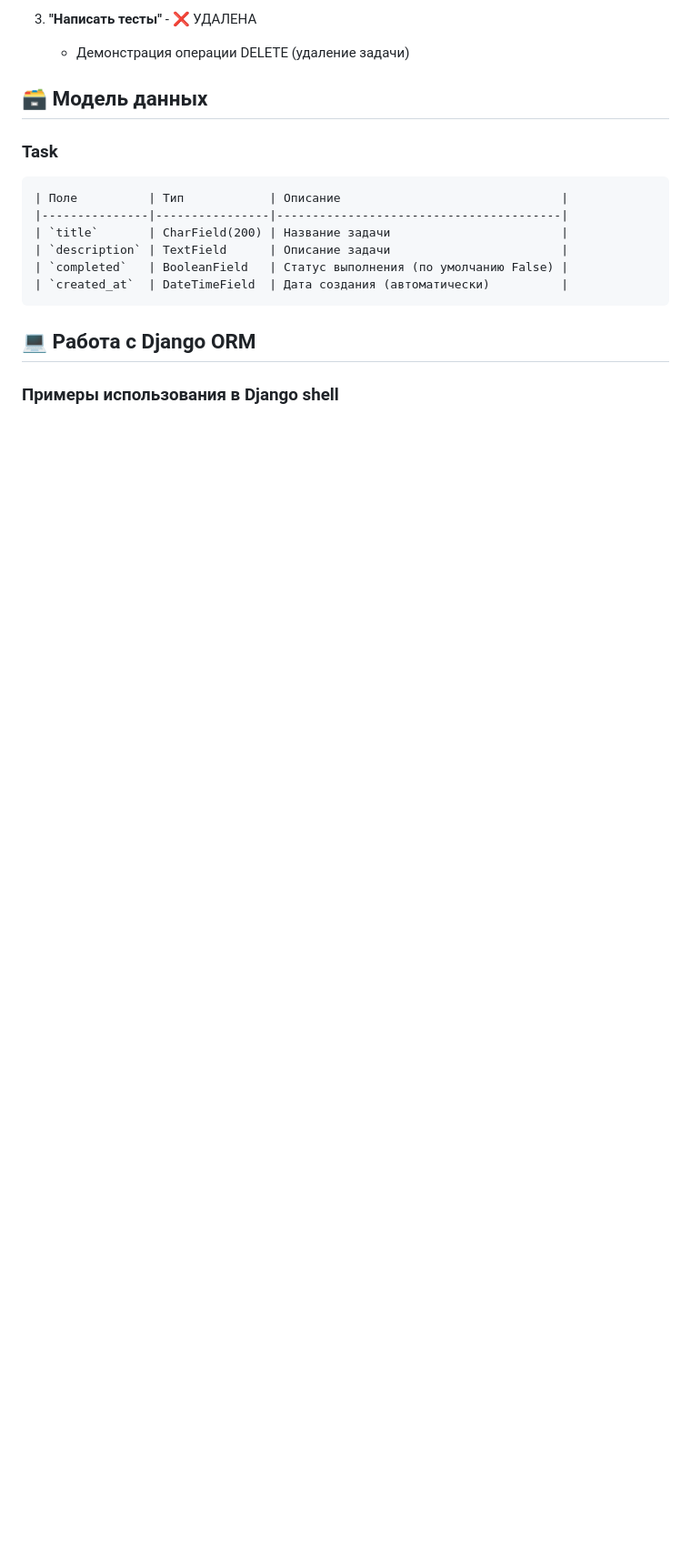
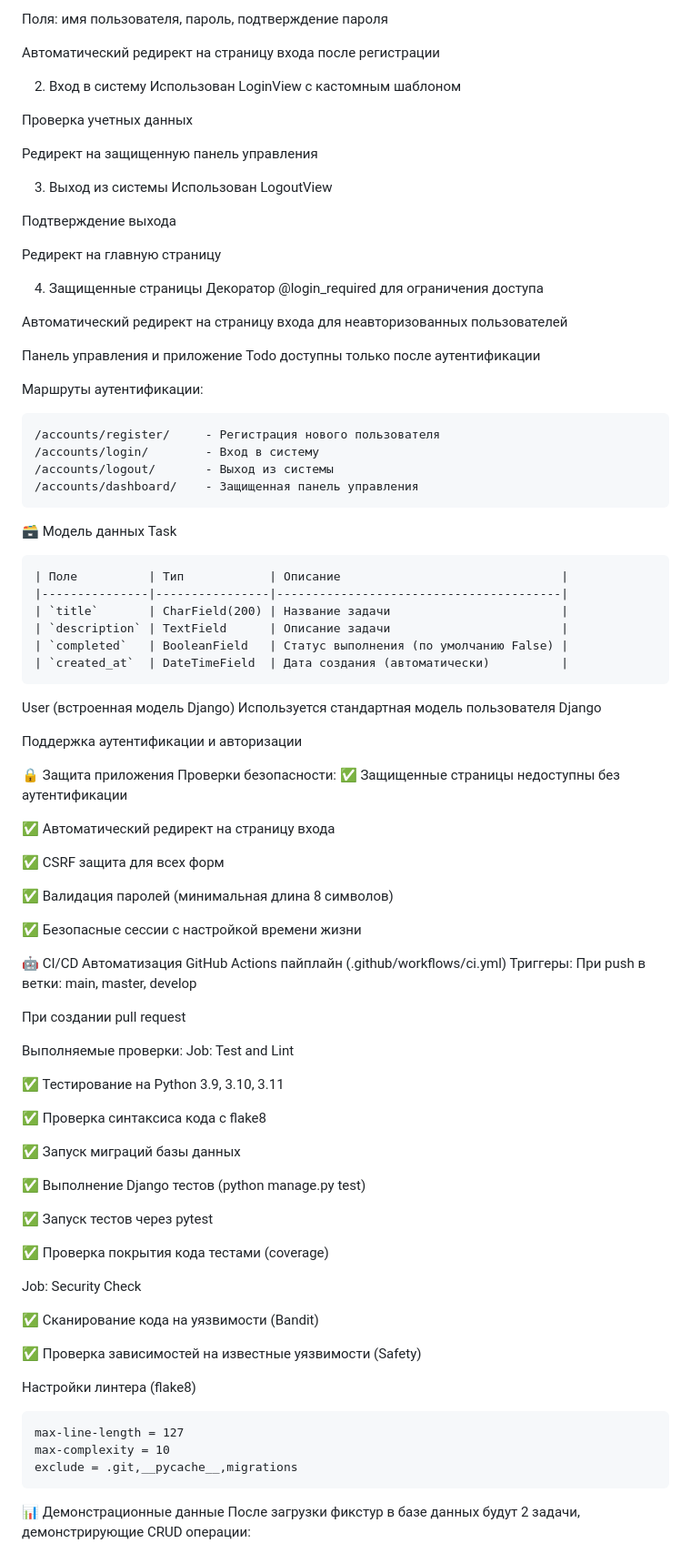
Before and after one commit to larasedova/Django_ptoject, a Markdown page: README.md, the part around one of its changes. Shown at 91% size. Rendered like a GitHub page; blank space fills up the shorter version.

````diff
--- a/README.md
+++ b/README.md
@@ -86,10 +91,38 @@ python manage.py runserver
 
-3. **"Написать тесты"** - ❌ УДАЛЕНА
-   - Демонстрация операции DELETE (удаление задачи)
+Поля: имя пользователя, пароль, подтверждение пароля
 
-## 🗃 Модель данных
+Автоматический редирект на страницу входа после регистрации
 
-### Task
+2. Вход в систему
+Использован LoginView с кастомным шаблоном
+
+Проверка учетных данных
+
+Редирект на защищенную панель управления
+
+3. Выход из системы
+Использован LogoutView
+
+Подтверждение выхода
+
+Редирект на главную страницу
+
+4. Защищенные страницы
+Декоратор @login_required для ограничения доступа
+
+Автоматический редирект на страницу входа для неавторизованных пользователей
+
+Панель управления и приложение Todo доступны только после аутентификации
+
+Маршруты аутентификации:
+```
+/accounts/register/     - Регистрация нового пользователя
+/accounts/login/        - Вход в систему
+/accounts/logout/       - Выход из системы
+/accounts/dashboard/    - Защищенная панель управления
+```
+🗃 Модель данных
+Task
 ```
 | Поле          | Тип            | Описание                               |
 |---------------|----------------|----------------------------------------|
@@ -98,8 +131,57 @@ python manage.py runserver
 | `completed`   | BooleanField   | Статус выполнения (по умолчанию False) |
 | `created_at`  | DateTimeField  | Дата создания (автоматически)          |
 ```
+User (встроенная модель Django)
+Используется стандартная модель пользователя Django
 
-## 💻 Работа с Django ORM
+Поддержка аутентификации и авторизации
 
-### Примеры использования в Django shell
+🔒 Защита приложения
+Проверки безопасности:
+✅ Защищенные страницы недоступны без аутентификации
 
+✅ Автоматический редирект на страницу входа
+
+✅ CSRF защита для всех форм
+
+✅ Валидация паролей (минимальная длина 8 символов)
+
+✅ Безопасные сессии с настройкой времени жизни
+
+🤖 CI/CD Автоматизация
+GitHub Actions пайплайн (.github/workflows/ci.yml)
+Триггеры:
+При push в ветки: main, master, develop
+
+При создании pull request
+
+Выполняемые проверки:
+Job: Test and Lint
+
+✅ Тестирование на Python 3.9, 3.10, 3.11
+
+✅ Проверка синтаксиса кода с flake8
+
+✅ Запуск миграций базы данных
+
+✅ Выполнение Django тестов (python manage.py test)
+
+✅ Запуск тестов через pytest
+
+✅ Проверка покрытия кода тестами (coverage)
+
+Job: Security Check
+
+✅ Сканирование кода на уязвимости (Bandit)
+
+✅ Проверка зависимостей на известные уязвимости (Safety)
+
+Настройки линтера (flake8)
+```
+max-line-length = 127
+max-complexity = 10
+exclude = .git,__pycache__,migrations
+```
+📊 Демонстрационные данные
+После загрузки фикстур в базе данных будут 2 задачи, демонстрирующие CRUD операции:
+
````
Also changed, not shown: other parts of README.md (+112 -73 lines).
